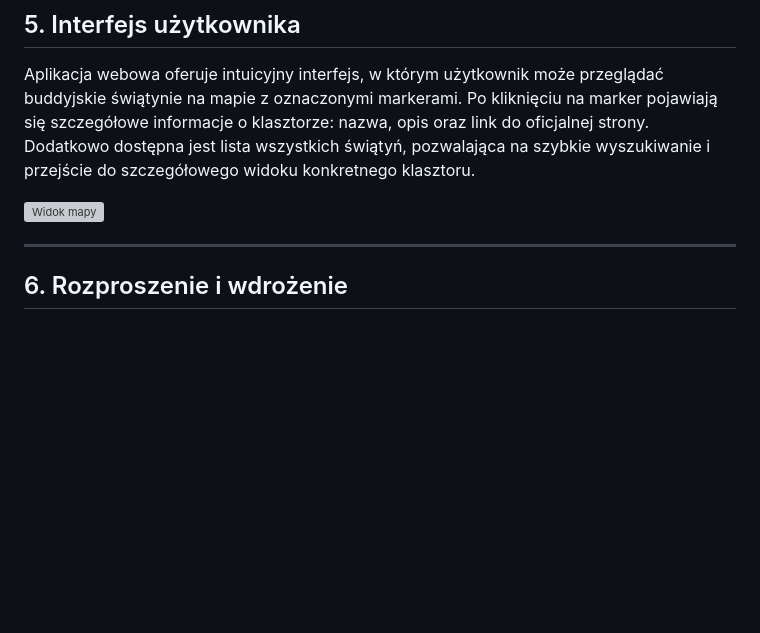
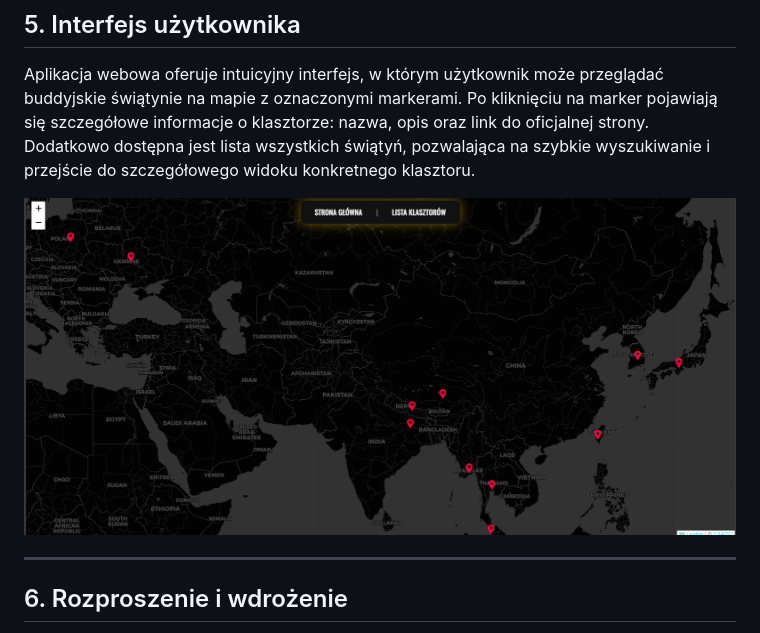
Before and after one commit to DzhynHo/Projekt-semestralny_PRIR2025, a Markdown page: README.md, the part around the change. Rendered like a GitHub page; blank space fills up the shorter version; grey boxes are pictures that could not be loaded.

```diff
--- a/README.md
+++ b/README.md
@@ -48,7 +48,7 @@ Struktura danych umożliwia łatwy dostęp i filtrowanie informacji w aplikacji
 
 Aplikacja webowa oferuje intuicyjny interfejs, w którym użytkownik może przeglądać buddyjskie świątynie na mapie z oznaczonymi markerami. Po kliknięciu na marker pojawiają się szczegółowe informacje o klasztorze: nazwa, opis oraz link do oficjalnej strony. Dodatkowo dostępna jest lista wszystkich świątyń, pozwalająca na szybkie wyszukiwanie i przejście do szczegółowego widoku konkretnego klasztoru.
 
-![Widok mapy](img/sreen1.png)
+![Widok mapy](img/screen1.png)
 
 ---
 
```
